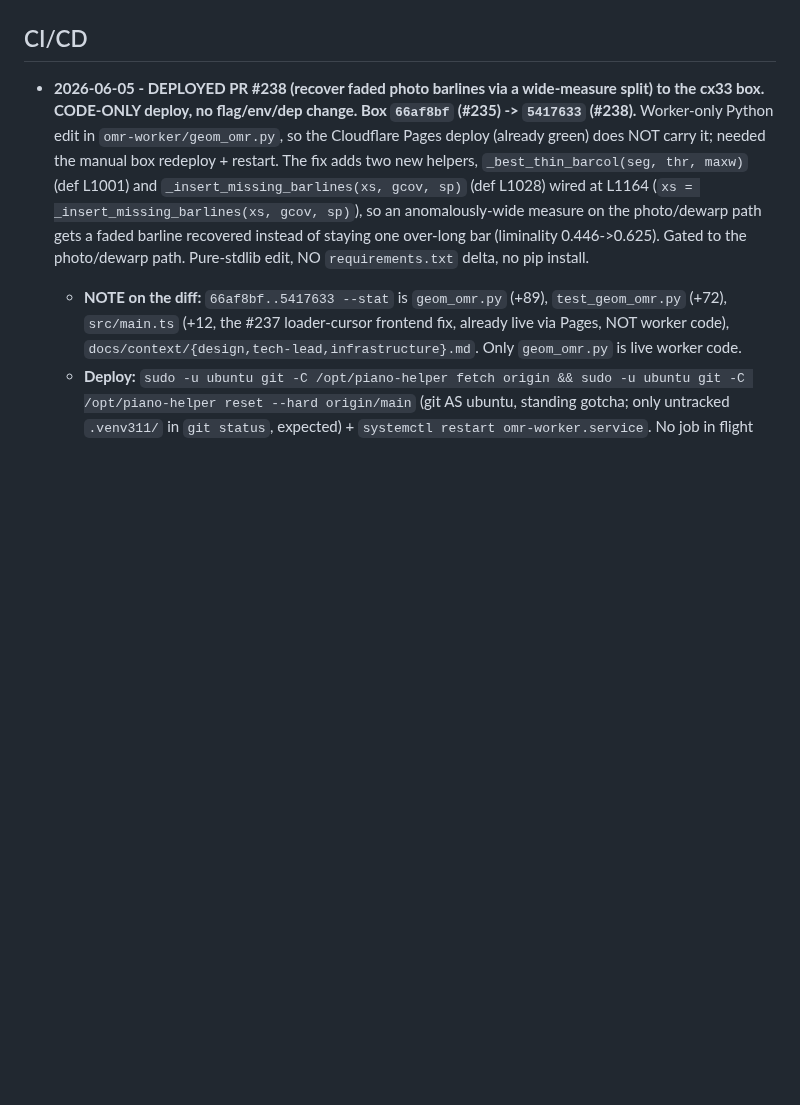
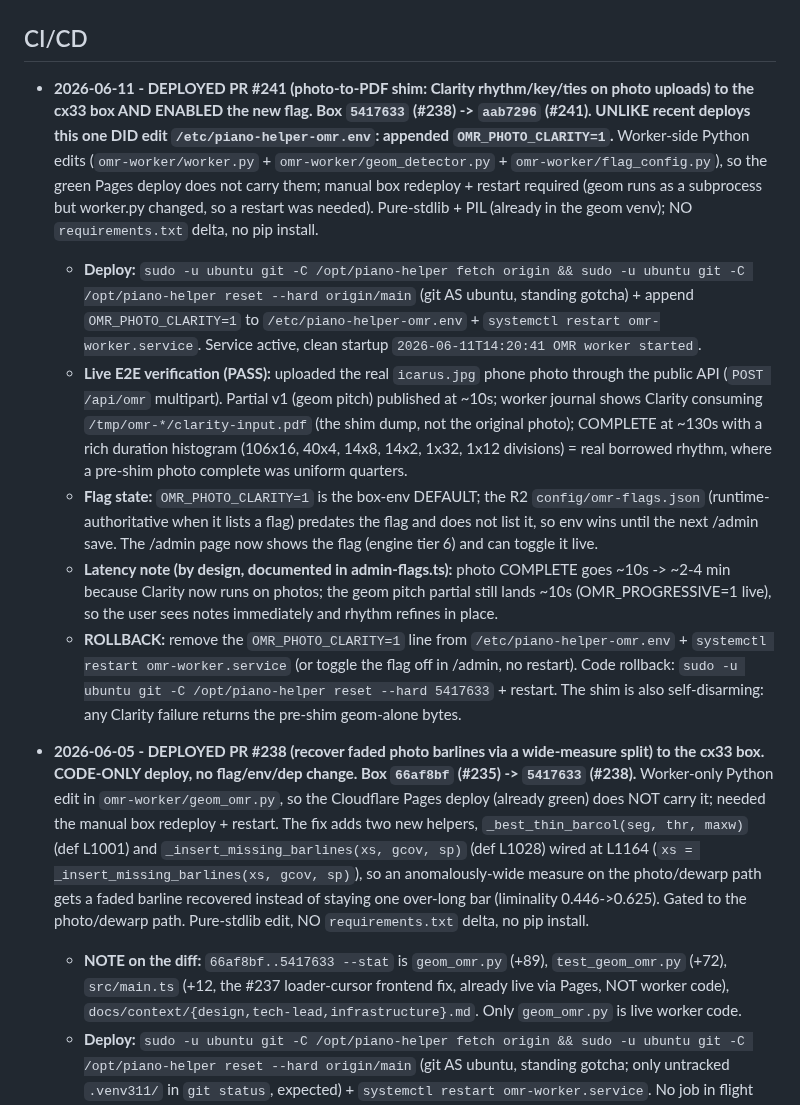
Before and after one commit to simpasgh/piano-helper, a Markdown page: docs/context/infrastructure.md, the part around the change. GitHub-like rendering; blank space fills up the shorter version.

Commit message:
docs(infra): log PR #241 photo-Clarity shim deploy + flag enablement on cx33 (#242)
Co-authored-by: Claude Fable 5 <noreply@anthropic.com>

```diff
--- a/docs/context/infrastructure.md
+++ b/docs/context/infrastructure.md
@@ -29,6 +29,13 @@ Accounts available:
   background; if the CDN is unreachable the app falls back to the synth.
 
 ## CI/CD
+
+- **2026-06-11 - DEPLOYED PR #241 (photo-to-PDF shim: Clarity rhythm/key/ties on photo uploads) to the cx33 box AND ENABLED the new flag. Box `5417633` (#238) -> `aab7296` (#241). UNLIKE recent deploys this one DID edit `/etc/piano-helper-omr.env`: appended `OMR_PHOTO_CLARITY=1`.** Worker-side Python edits (`omr-worker/worker.py` + `omr-worker/geom_detector.py` + `omr-worker/flag_config.py`), so the green Pages deploy does not carry them; manual box redeploy + restart required (geom runs as a subprocess but worker.py changed, so a restart was needed). Pure-stdlib + PIL (already in the geom venv); NO `requirements.txt` delta, no pip install.
+  - **Deploy:** `sudo -u ubuntu git -C /opt/piano-helper fetch origin && sudo -u ubuntu git -C /opt/piano-helper reset --hard origin/main` (git AS ubuntu, standing gotcha) + append `OMR_PHOTO_CLARITY=1` to `/etc/piano-helper-omr.env` + `systemctl restart omr-worker.service`. Service active, clean startup `2026-06-11T14:20:41 OMR worker started`.
+  - **Live E2E verification (PASS):** uploaded the real `icarus.jpg` phone photo through the public API (`POST /api/omr` multipart). Partial v1 (geom pitch) published at ~10s; worker journal shows Clarity consuming `/tmp/omr-*/clarity-input.pdf` (the shim dump, not the original photo); COMPLETE at ~130s with a rich duration histogram (106x16, 40x4, 14x8, 14x2, 1x32, 1x12 divisions) = real borrowed rhythm, where a pre-shim photo complete was uniform quarters.
+  - **Flag state:** `OMR_PHOTO_CLARITY=1` is the box-env DEFAULT; the R2 `config/omr-flags.json` (runtime-authoritative when it lists a flag) predates the flag and does not list it, so env wins until the next /admin save. The /admin page now shows the flag (engine tier 6) and can toggle it live.
+  - **Latency note (by design, documented in admin-flags.ts):** photo COMPLETE goes ~10s -> ~2-4 min because Clarity now runs on photos; the geom pitch partial still lands ~10s (OMR_PROGRESSIVE=1 live), so the user sees notes immediately and rhythm refines in place.
+  - **ROLLBACK:** remove the `OMR_PHOTO_CLARITY=1` line from `/etc/piano-helper-omr.env` + `systemctl restart omr-worker.service` (or toggle the flag off in /admin, no restart). Code rollback: `sudo -u ubuntu git -C /opt/piano-helper reset --hard 5417633` + restart. The shim is also self-disarming: any Clarity failure returns the pre-shim geom-alone bytes.
 
 - **2026-06-05 - DEPLOYED PR #238 (recover faded photo barlines via a wide-measure split) to the cx33 box. CODE-ONLY deploy, no flag/env/dep change. Box `66af8bf` (#235) -> `5417633` (#238).** Worker-only Python edit in `omr-worker/geom_omr.py`, so the Cloudflare Pages deploy (already green) does NOT carry it; needed the manual box redeploy + restart. The fix adds two new helpers, `_best_thin_barcol(seg, thr, maxw)` (def L1001) and `_insert_missing_barlines(xs, gcov, sp)` (def L1028) wired at L1164 (`xs = _insert_missing_barlines(xs, gcov, sp)`), so an anomalously-wide measure on the photo/dewarp path gets a faded barline recovered instead of staying one over-long bar (liminality 0.446->0.625). Gated to the photo/dewarp path. Pure-stdlib edit, NO `requirements.txt` delta, no pip install.
   - **NOTE on the diff:** `66af8bf..5417633 --stat` is `geom_omr.py` (+89), `test_geom_omr.py` (+72), `src/main.ts` (+12, the #237 loader-cursor frontend fix, already live via Pages, NOT worker code), `docs/context/{design,tech-lead,infrastructure}.md`. Only `geom_omr.py` is live worker code.
```
